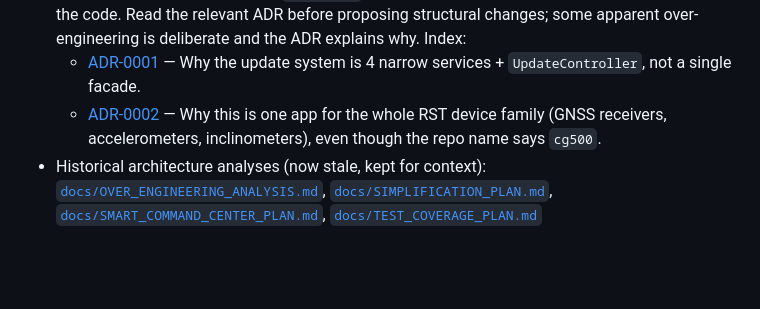
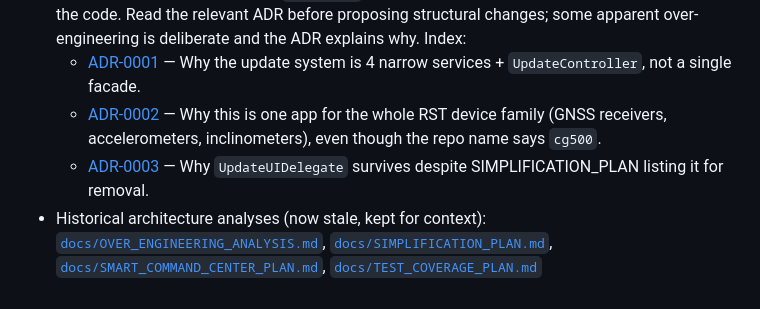
Before and after one commit to rstltd/cg500_blueteeth_app, a Markdown page: CLAUDE.md, the part around the change. Drawn GitHub-style; blank space fills up the shorter version.

```diff
--- a/CLAUDE.md
+++ b/CLAUDE.md
@@ -537,4 +537,5 @@ This system provides professional-grade deployment capabilities without server m
 - **Architecture Decision Records**: [`docs/adr/`](docs/adr/) — load-bearing decisions that aren't obvious from the code. Read the relevant ADR before proposing structural changes; some apparent over-engineering is deliberate and the ADR explains why. Index:
   - [ADR-0001](docs/adr/0001-update-system-decomposition.md) — Why the update system is 4 narrow services + `UpdateController`, not a single facade.
   - [ADR-0002](docs/adr/0002-app-scope-rst-device-family.md) — Why this is one app for the whole RST device family (GNSS receivers, accelerometers, inclinometers), even though the repo name says `cg500`.
+  - [ADR-0003](docs/adr/0003-keep-update-ui-delegate-seam.md) — Why `UpdateUIDelegate` survives despite SIMPLIFICATION_PLAN listing it for removal.
 - Historical architecture analyses (now stale, kept for context): [`docs/OVER_ENGINEERING_ANALYSIS.md`](docs/OVER_ENGINEERING_ANALYSIS.md), [`docs/SIMPLIFICATION_PLAN.md`](docs/SIMPLIFICATION_PLAN.md), [`docs/SMART_COMMAND_CENTER_PLAN.md`](docs/SMART_COMMAND_CENTER_PLAN.md), [`docs/TEST_COVERAGE_PLAN.md`](docs/TEST_COVERAGE_PLAN.md)
```
Also changed, not shown: docs/adr/0003-keep-update-ui-delegate-seam.md (added, +48 -0 lines).
